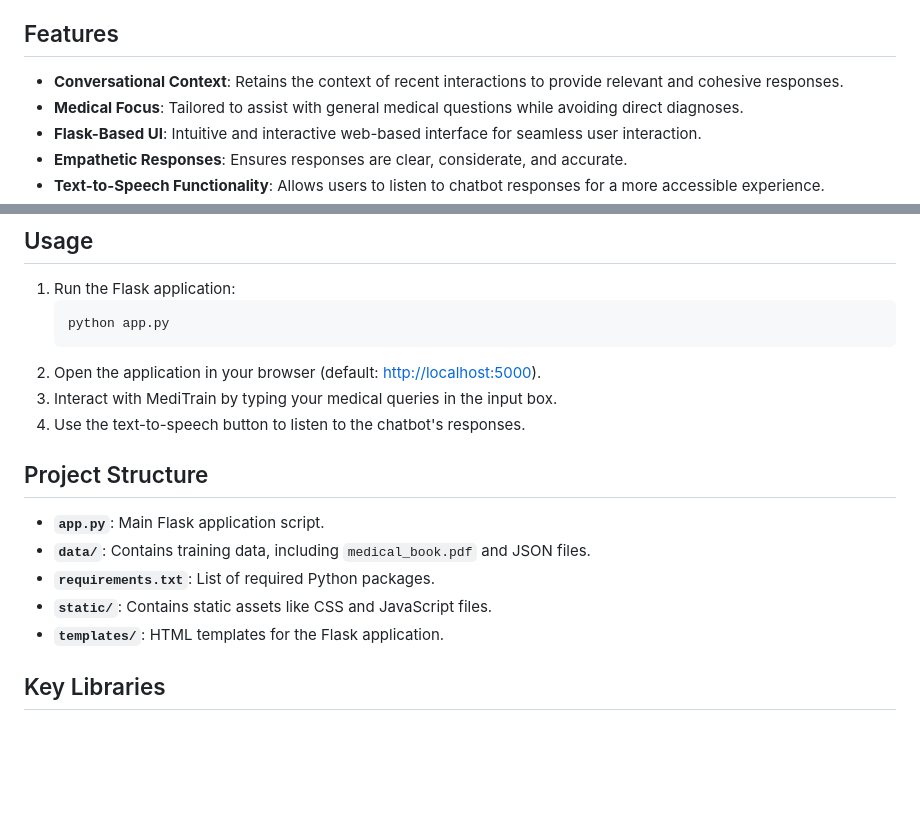
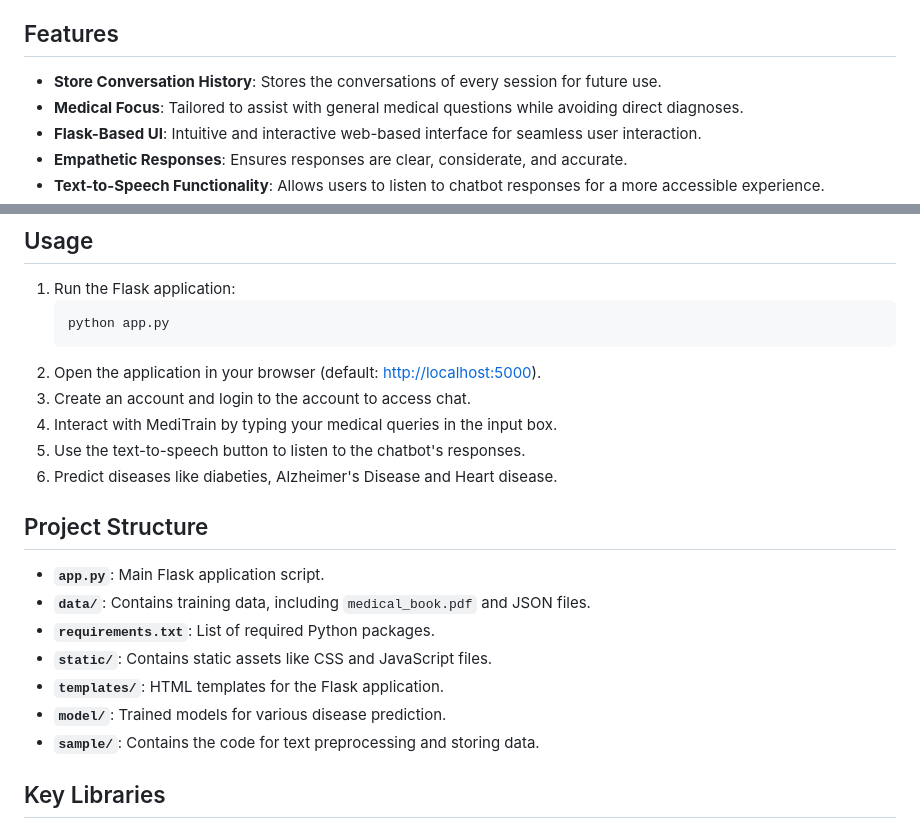
Before and after one commit to Shrutibhargava2004/MediTrain-AI, a Markdown page: README.md, 2 parts joined by grey strips. Drawn GitHub-style; blank space fills up the shorter version.

````diff
--- a/README.md
+++ b/README.md
@@ -6,7 +6,7 @@ MediTrain is an AI-powered medical assistant designed to provide users with accu
 
 ## Features
 
-* **Conversational Context**: Retains the context of recent interactions to provide relevant and cohesive responses.
+* **Store Conversation History**: Stores the conversations of every session for future use.
 * **Medical Focus**: Tailored to assist with general medical questions while avoiding direct diagnoses.
 * **Flask-Based UI**: Intuitive and interactive web-based interface for seamless user interaction.
 * **Empathetic Responses**: Ensures responses are clear, considerate, and accurate.
@@ -45,8 +45,10 @@ To run MediTrain locally, ensure you have the following:
    python app.py
    ```
 2. Open the application in your browser (default: [http://localhost:5000](http://localhost:5000/)).
-3. Interact with MediTrain by typing your medical queries in the input box.
-4. Use the text-to-speech button to listen to the chatbot's responses.
+3. Create an account and login to the account to access chat.
+4. Interact with MediTrain by typing your medical queries in the input box.
+5. Use the text-to-speech button to listen to the chatbot's responses.
+6. Predict diseases like diabeties, Alzheimer's Disease and Heart disease.
 
 ## Project Structure
 
@@ -55,6 +57,8 @@ To run MediTrain locally, ensure you have the following:
 * **`requirements.txt`**: List of required Python packages.
 * **`static/`**: Contains static assets like CSS and JavaScript files.
 * **`templates/`**: HTML templates for the Flask application.
+* **`model/`**: Trained models for various disease prediction.
+* **`sample/`**: Contains the code for text preprocessing and storing data.
 
 ## Key Libraries
 
````
